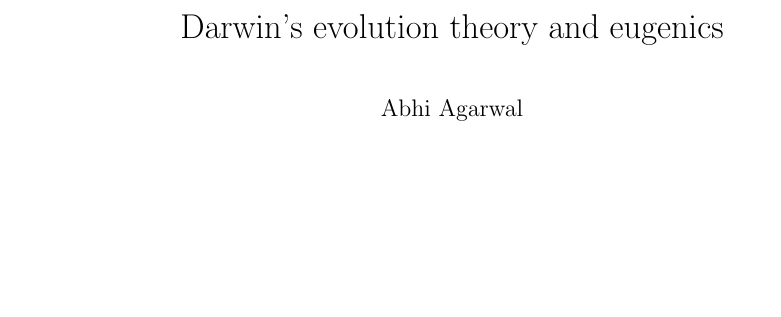
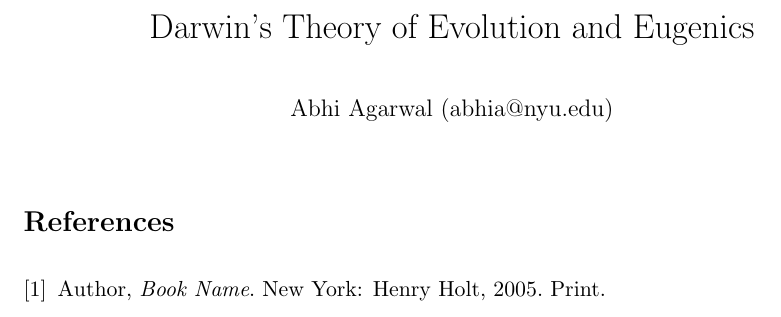
Before and after one commit to AbhiAgarwal/gallatin, a LaTeX document (Classes/The Darwinian Revolution/Essay2/Agarwal.tex): part of the page, cut at the place of the change, the shorter picture padded with empty space. Compiled offline with pdfLaTeX.

Commit message:
Adding Darwin essay

```diff
--- a/Classes/The Darwinian Revolution/Essay2/Agarwal.tex
+++ b/Classes/The Darwinian Revolution/Essay2/Agarwal.tex
@@ -17,15 +13,21 @@
 \patchcmd{\epigraph}{\@epitext{#1}}{\itshape\@epitext{#1}}{}{}
 \makeatother
 
-\title{Darwin's evolution theory and eugenics}
-\author{Abhi Agarwal}
+\title{Darwin's Theory of Evolution and Eugenics}
+\author{Abhi Agarwal (abhia@nyu.edu)}
 \date{}
 
 \begin{document}
 \maketitle
 
 % Introduction
-
 \par
 
+\begin{thebibliography}{9}
+\bibitem{1}
+  Author,
+  \emph{Book Name}.
+  New York: Henry Holt, 2005.
+  Print.
+\end{thebibliography}
 \end{document}
```
Also changed, not shown: Classes/The Darwinian Revolution/Essay2/Agarwal.pdf, Classes/The Darwinian Revolution/Essay2/Agarwal.tex (10 more changed lines), 3 other files.
